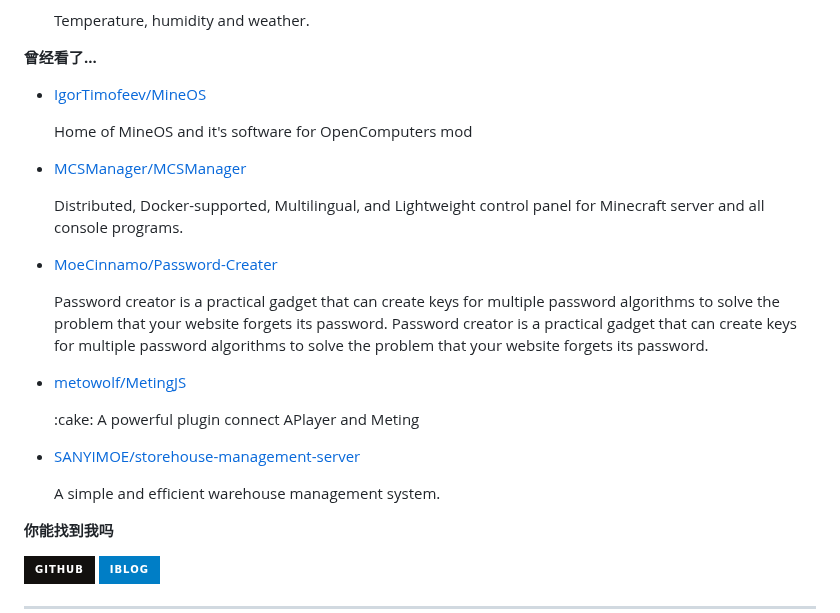
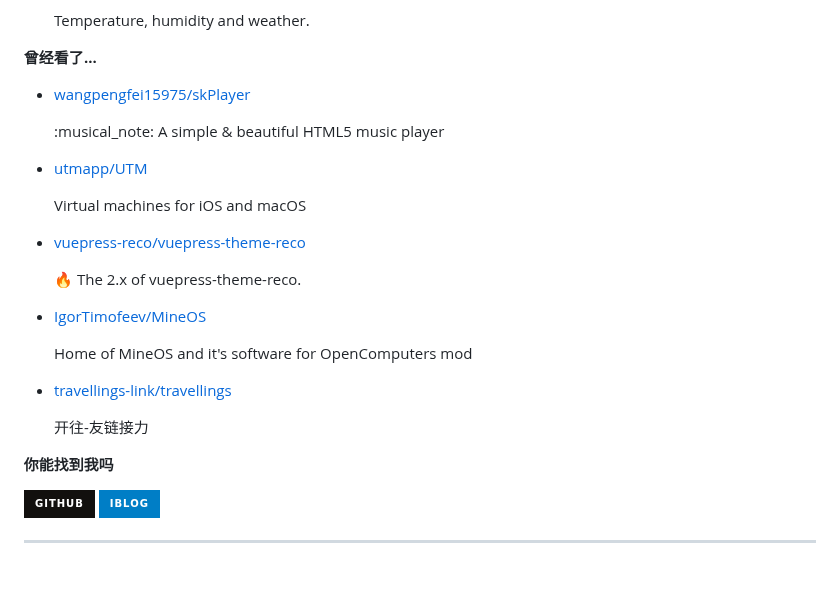
Before and after one commit to MoeCinnamo/MoeCinnamo, a Markdown page: readme.md, the part around one of its changes. Rendered like a GitHub page; badges without logos; blank space fills up the shorter version.

```diff
--- a/readme.md
+++ b/readme.md
@@ -75,7 +75,7 @@ recent_posts_inject
 
 **曾经看了...**
 
-<ul><li><a href=https://github.com/IgorTimofeev/MineOS>IgorTimofeev/MineOS</a><p>Home of MineOS and it's software for OpenComputers mod</p></li><li><a href=https://github.com/MCSManager/MCSManager>MCSManager/MCSManager</a><p>Distributed, Docker-supported, Multilingual, and Lightweight control panel for Minecraft server and all console programs.</p></li><li><a href=https://github.com/MoeCinnamo/Password-Creater>MoeCinnamo/Password-Creater</a><p>Password creator is a practical gadget that can create keys for multiple password algorithms to solve the problem that your website forgets its password. Password creator is a practical gadget that can create keys for multiple password algorithms to solve the problem that your website forgets its password.</p></li><li><a href=https://github.com/metowolf/MetingJS>metowolf/MetingJS</a><p>:cake: A powerful plugin connect APlayer and Meting</p></li><li><a href=https://github.com/SANYIMOE/storehouse-management-server>SANYIMOE/storehouse-management-server</a><p>A simple and efficient warehouse management system.</p></li></ul>
+<ul><li><a href=https://github.com/wangpengfei15975/skPlayer>wangpengfei15975/skPlayer</a><p>:musical_note: A simple & beautiful HTML5 music player</p></li><li><a href=https://github.com/utmapp/UTM>utmapp/UTM</a><p>Virtual machines for iOS and macOS</p></li><li><a href=https://github.com/vuepress-reco/vuepress-theme-reco>vuepress-reco/vuepress-theme-reco</a><p>🔥 The 2.x of vuepress-theme-reco.</p></li><li><a href=https://github.com/IgorTimofeev/MineOS>IgorTimofeev/MineOS</a><p>Home of MineOS and it's software for OpenComputers mod</p></li><li><a href=https://github.com/travellings-link/travellings>travellings-link/travellings</a><p>开往-友链接力</p></li></ul>
 
 **你能找到我吗**
 
```
Also changed, not shown: other parts of readme.md (+1 -1 lines).
